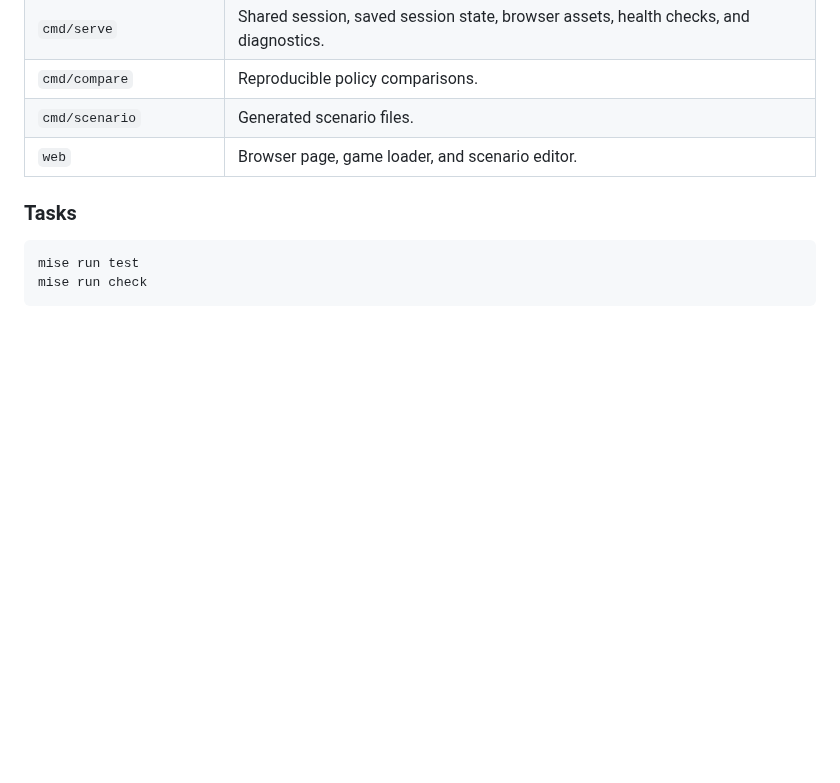
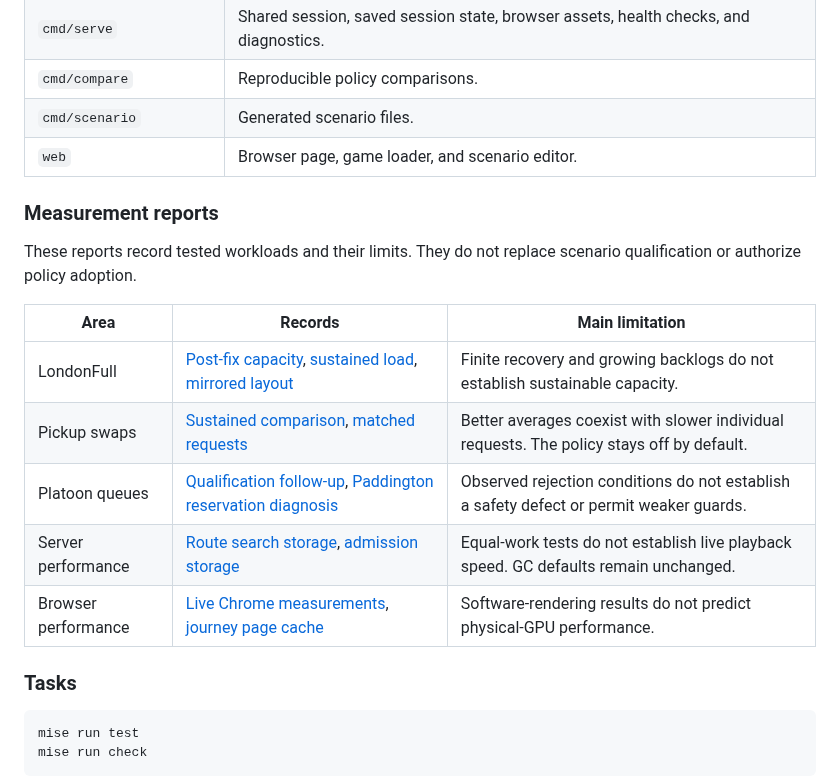
Before and after one commit to dotwaffle/podsim, a Markdown page: README.md, the part around one of its changes. GitHub-like rendering; blank space fills up the shorter version.

````diff
--- a/README.md
+++ b/README.md
@@ -1526,6 +1529,19 @@ See [the project brief](PROJECT_BRIEF.md) for the wider scope and research.
 | `cmd/scenario` | Generated scenario files. |
 | `web` | Browser page, game loader, and scenario editor. |
 
+### Measurement reports
+
+These reports record tested workloads and their limits.
+They do not replace scenario qualification or authorize policy adoption.
+
+| Area | Records | Main limitation |
+| --- | --- | --- |
+| LondonFull | [Post-fix capacity](docs/london-full-postfix.md), [sustained load](docs/london-full-sustained.md), [mirrored layout](docs/station-mirror-load.md) | Finite recovery and growing backlogs do not establish sustainable capacity. |
+| Pickup swaps | [Sustained comparison](docs/pickup-swap-sustained.md), [matched requests](docs/pickup-request-diagnosis.md) | Better averages coexist with slower individual requests. The policy stays off by default. |
+| Platoon queues | [Qualification follow-up](docs/platoon-followup.md), [Paddington reservation diagnosis](docs/paddington-reservation-diagnosis.md) | Observed rejection conditions do not establish a safety defect or permit weaker guards. |
+| Server performance | [Route search storage](docs/route-search-performance.md), [admission storage](docs/admission-work-performance.md) | Equal-work tests do not establish live playback speed. GC defaults remain unchanged. |
+| Browser performance | [Live Chrome measurements](docs/live-chrome-performance.md), [journey page cache](docs/journey-page-cache-performance.md) | Software-rendering results do not predict physical-GPU performance. |
+
 ### Tasks
 
 ```sh
````
Also changed, not shown: other parts of README.md (+6 -3 lines), PROJECT_BRIEF.md (+7 -0 lines), docs/journey-page-cache-performance.md (+3 -1 lines).
